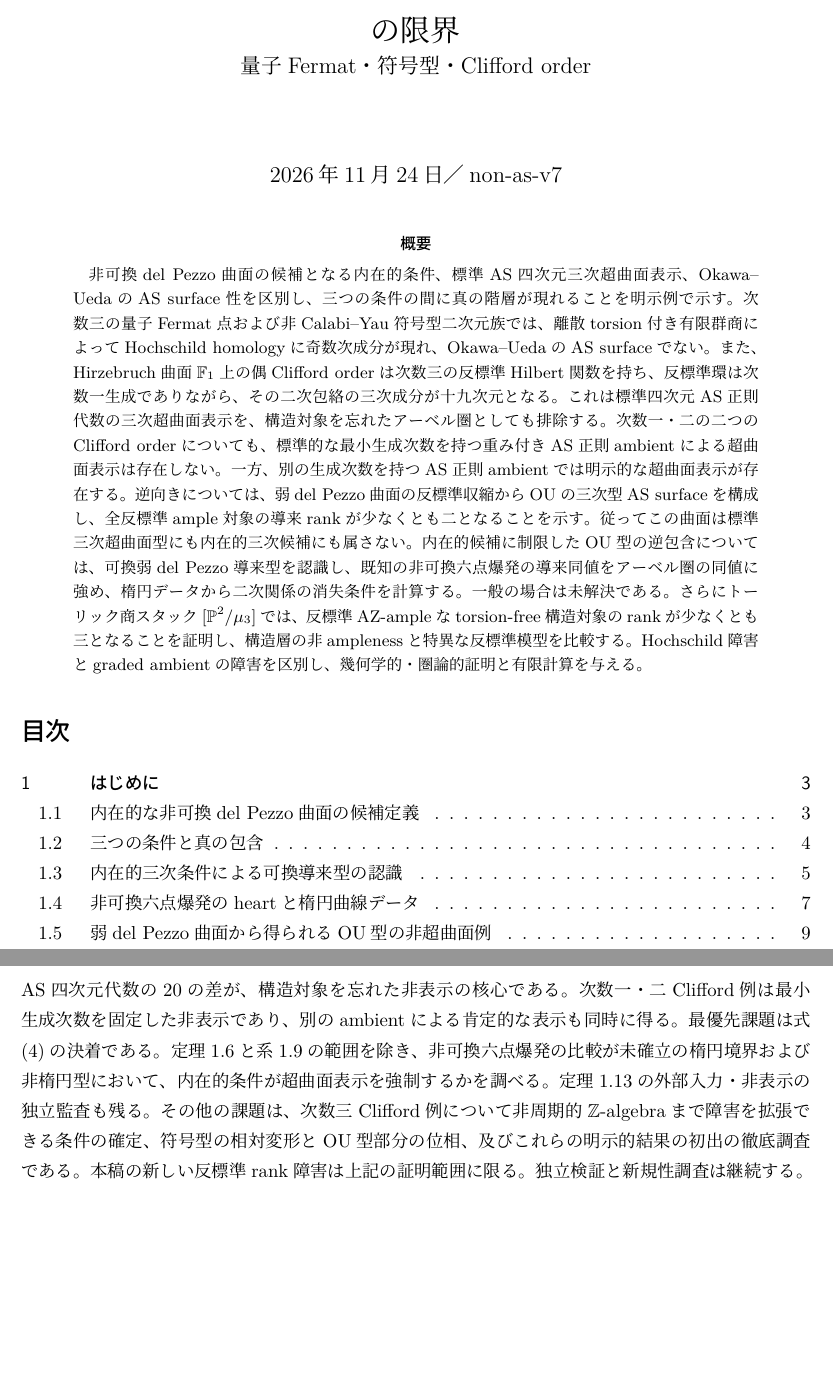
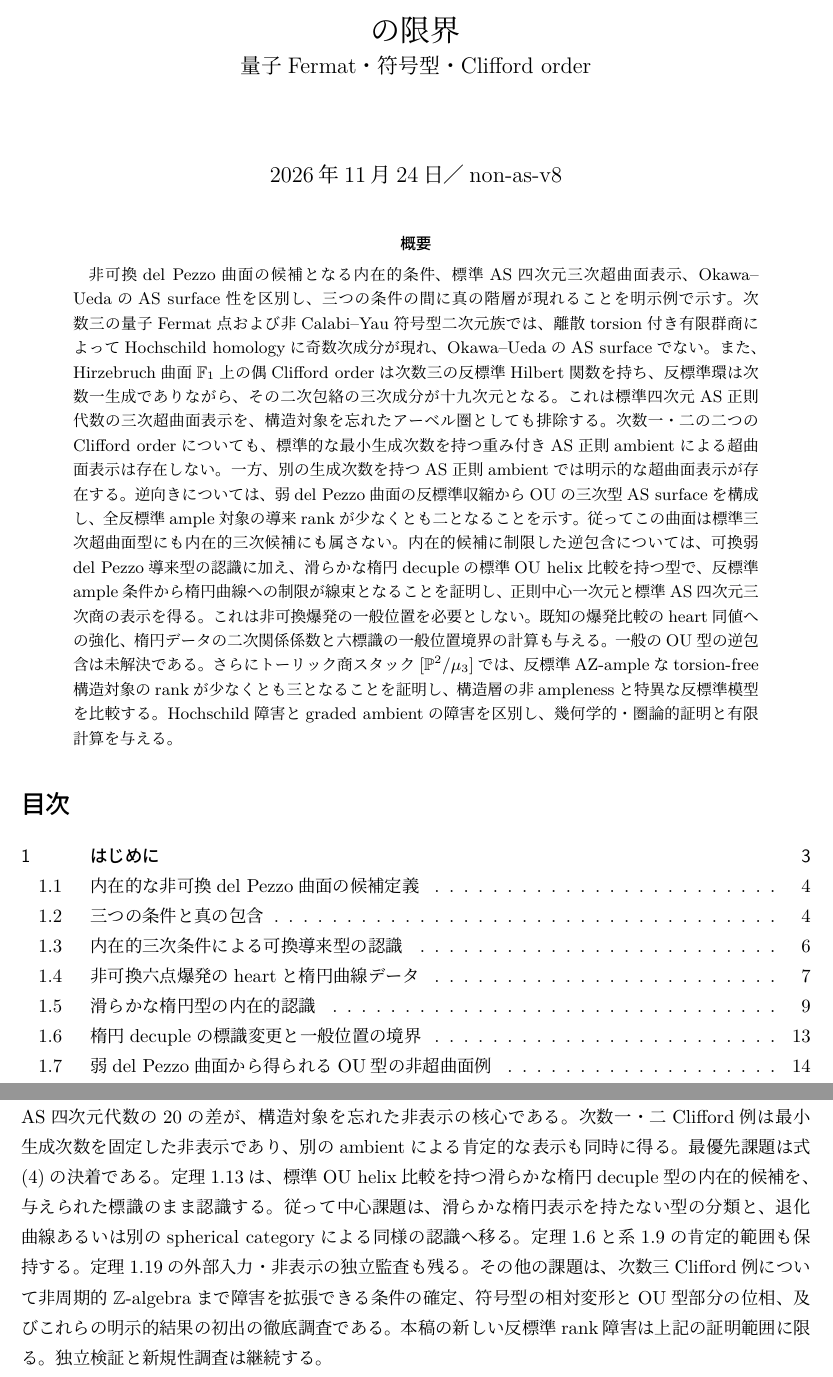
Before and after one commit to uedakazushi/nc-cubic-non-as, a LaTeX document (papers/nc-cubic-non-as.tex): two parts of pages 1 and 50 of 52 before the commit and two parts of pages 1 and 55 of 59 after it, joined at a grey line, cut so that both start at the same text, the shorter picture padded with empty space. Compiled offline with LuaLaTeX.

Commit message:
Integrate smooth elliptic recognition and marking walls in current paper

```diff
--- a/papers/nc-cubic-non-as.tex
+++ b/papers/nc-cubic-non-as.tex
@@ -28,7 +28,7 @@
 \newcommand{\rk}{\operatorname{rank}}
 \title{非可換del Pezzo曲面の内在的条件とAS正則超曲面表示の限界\\\large 量子Fermat・符号型・Clifford order}
 \author{}
-\date{2026年11月24日／non-as-v7}
+\date{2026年11月24日／non-as-v8}
 \begin{document}
 \maketitle
 \begin{abstract}
@@ -37,7 +37,7 @@
 また、Hirzebruch曲面$\mathbb F_1$上の偶Clifford orderは次数三の反標準Hilbert関数を持ち、反標準環は次数一生成でありながら、その二次包絡の三次成分が十九次元となる。
 これは標準四次元AS正則代数の三次超曲面表示を、構造対象を忘れたアーベル圏としても排除する。
 次数一・二の二つのClifford orderについても、標準的な最小生成次数を持つ重み付きAS正則ambientによる超曲面表示は存在しない。一方、別の生成次数を持つAS正則ambientでは明示的な超曲面表示が存在する。
-逆向きについては、弱del Pezzo曲面の反標準収縮からOUの三次型AS surfaceを構成し、全反標準ample対象の導来rankが少なくとも二となることを示す。従ってこの曲面は標準三次超曲面型にも内在的三次候補にも属さない。内在的候補に制限したOU型の逆包含については、可換弱del Pezzo導来型を認識し、既知の非可換六点爆発の導来同値をアーベル圏の同値に強め、楕円データから二次関係の消失条件を計算する。一般の場合は未解決である。
+逆向きについては、弱del Pezzo曲面の反標準収縮からOUの三次型AS surfaceを構成し、全反標準ample対象の導来rankが少なくとも二となることを示す。従ってこの曲面は標準三次超曲面型にも内在的三次候補にも属さない。内在的候補に制限した逆包含については、可換弱del Pezzo導来型の認識に加え、滑らかな楕円decupleの標準OU helix比較を持つ型で、反標準ample条件から楕円曲線への制限が線束となることを証明し、正則中心一次元と標準AS四次元三次商の表示を得る。これは非可換爆発の一般位置を必要としない。既知の爆発比較のheart同値への強化、楕円データの二次関係係数と六標識の一般位置境界の計算も与える。一般のOU型の逆包含は未解決である。
 さらにトーリック商スタック$[\mathbb P^2/\mu_3]$では、反標準AZ-ampleなtorsion-free構造対象のrankが少なくとも三となることを証明し、構造層の非amplenessと特異な反標準模型を比較する。Hochschild障害とgraded ambientの障害を区別し、幾何学的・圏論的証明と有限計算を与える。
 \end{abstract}
 \tableofcontents
@@ -1539,7 +1544,7 @@ Hochschild homology の計算には，quadric fibration の半直交分解
 量子Fermat点と符号型族の奇数次Hochschild homologyはOU型AS surfaceへの障害であるが、AS四次元ambientの超曲面表示自体を否定しない。
 次数三Clifford例では$\dim Q(R)_3=19$と標準AS四次元代数の$20$の差が、構造対象を忘れた非表示の核心である。
 次数一・二Clifford例は最小生成次数を固定した非表示であり、別のambientによる肯定的な表示も同時に得る。
-最優先課題は式\eqref{eq:intrinsic-ou-question}の決着である。定理\ref{thm:recognition-weak-commutative}と系\ref{cor:aou-abelian-upgrade}の範囲を除き、非可換六点爆発の比較が未確立の楕円境界および非楕円型において、内在的条件が超曲面表示を強制するかを調べる。定理\ref{thm:ou-weak-cubic}の外部入力・非表示の独立監査も残る。その他の課題は、次数三Clifford例について非周期的$\mathbb Z$-algebraまで障害を拡張できる条件の確定、符号型の相対変形とOU型部分の位相、及びこれらの明示的結果の初出の徹底調査である。
+最優先課題は式\eqref{eq:intrinsic-ou-question}の決着である。定理\ref{thm:ou-smooth-elliptic-recognition}は、標準OU helix比較を持つ滑らかな楕円decuple型の内在的候補を、与えられた標識のまま認識する。従って中心課題は、滑らかな楕円表示を持たない型の分類と、退化曲線あるいは別のspherical categoryによる同様の認識へ移る。定理\ref{thm:recognition-weak-commutative}と系\ref{cor:aou-abelian-upgrade}の肯定的範囲も保持する。定理\ref{thm:ou-weak-cubic}の外部入力・非表示の独立監査も残る。その他の課題は、次数三Clifford例について非周期的$\mathbb Z$-algebraまで障害を拡張できる条件の確定、符号型の相対変形とOU型部分の位相、及びこれらの明示的結果の初出の徹底調査である。
 本稿の新しい反標準rank障害は上記の証明範囲に限る。独立検証と新規性調査は継続する。
 
 \appendix
```
Also changed, not shown: papers/nc-cubic-non-as.tex (5 more changed lines).
